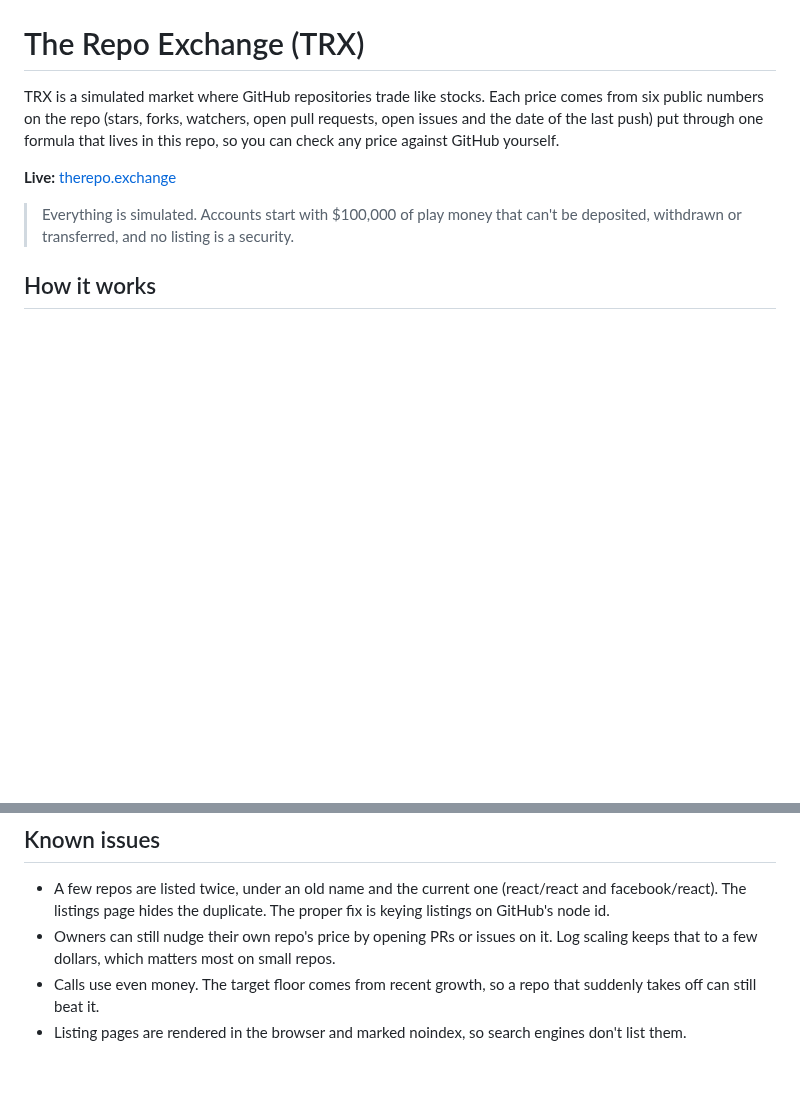
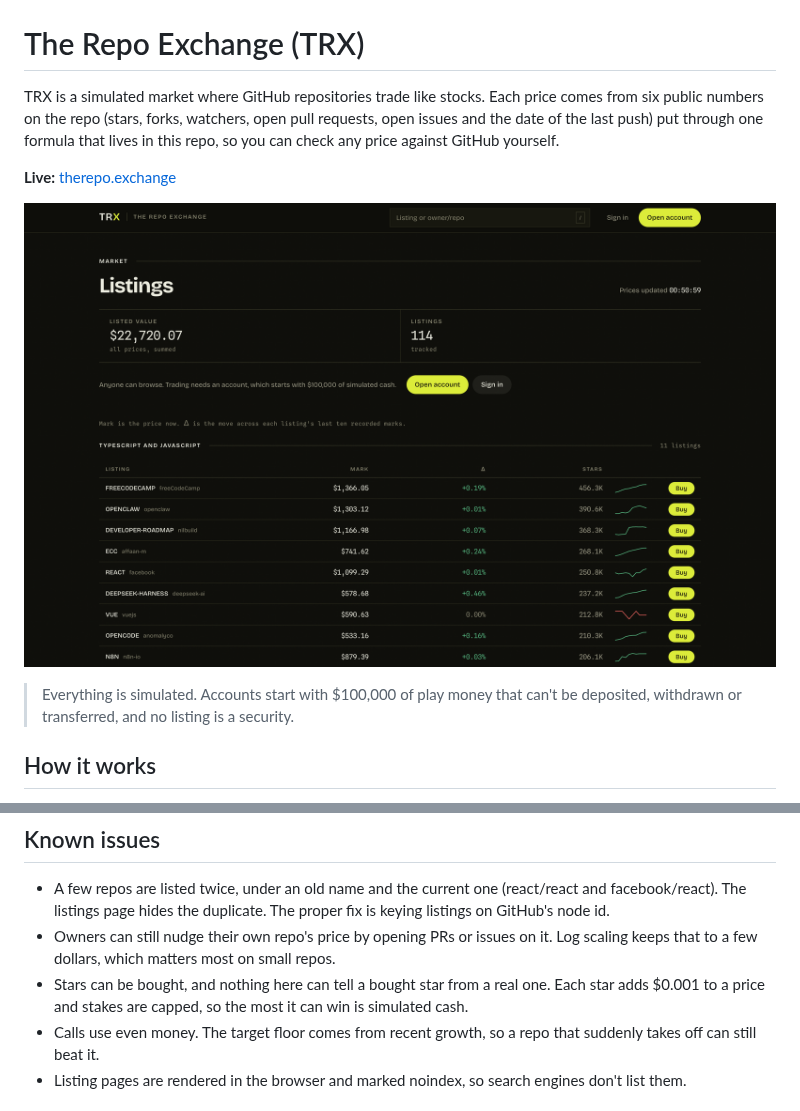
Before and after one commit to zakiaminn/TheRepoExchange, a Markdown page: README.md, 2 parts joined by grey strips. Rendered like a GitHub page; pictures changed too: docs/listings.png (added); blank space fills up the shorter version.

Commit message:
readme: screenshots of the listings and a listing's valuation; bought stars under known issues

```diff
--- a/README.md
+++ b/README.md
@@ -3,6 +3,8 @@
 TRX is a simulated market where GitHub repositories trade like stocks. Each price comes from six public numbers on the repo (stars, forks, watchers, open pull requests, open issues and the date of the last push) put through one formula that lives in this repo, so you can check any price against GitHub yourself.
 
 **Live:** [therepo.exchange](https://therepo.exchange)
+
+![The listings page: every repo with its price, move and star count](docs/listings.png)
 
 > Everything is simulated. Accounts start with $100,000 of play money that can't be deposited, withdrawn or transferred, and no listing is a security.
 
@@ -115,6 +119,7 @@ Words are set in Bricolage Grotesque and numbers in Spline Sans Mono, with tabul
 
 - A few repos are listed twice, under an old name and the current one (react/react and facebook/react). The listings page hides the duplicate. The proper fix is keying listings on GitHub's node id.
 - Owners can still nudge their own repo's price by opening PRs or issues on it. Log scaling keeps that to a few dollars, which matters most on small repos.
+- Stars can be bought, and nothing here can tell a bought star from a real one. Each star adds $0.001 to a price and stakes are capped, so the most it can win is simulated cash.
 - Calls use even money. The target floor comes from recent growth, so a repo that suddenly takes off can still beat it.
 - Listing pages are rendered in the browser and marked noindex, so search engines don't list them.
 
```
Also changed, not shown: other parts of README.md (+2 -0 lines), 1 other file.
